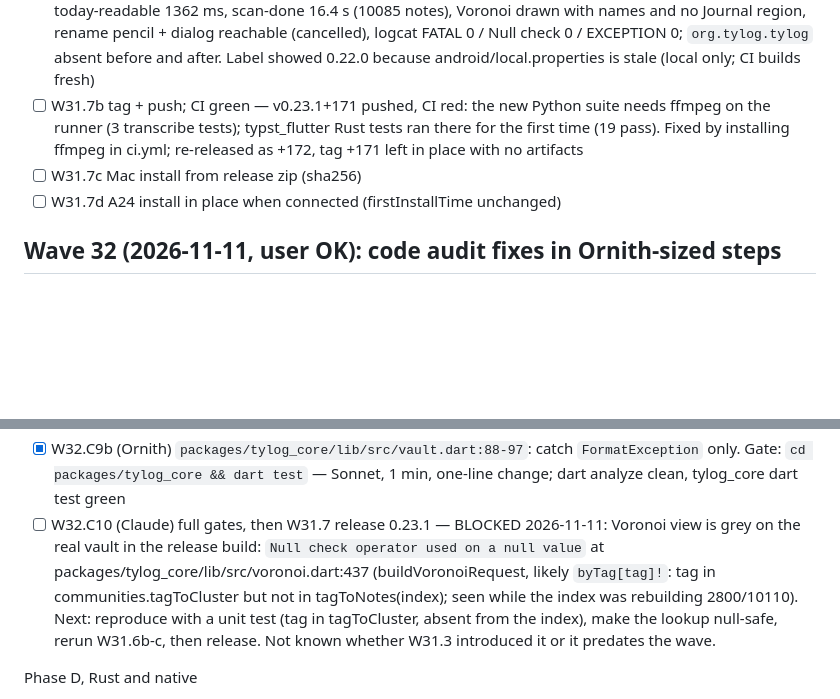
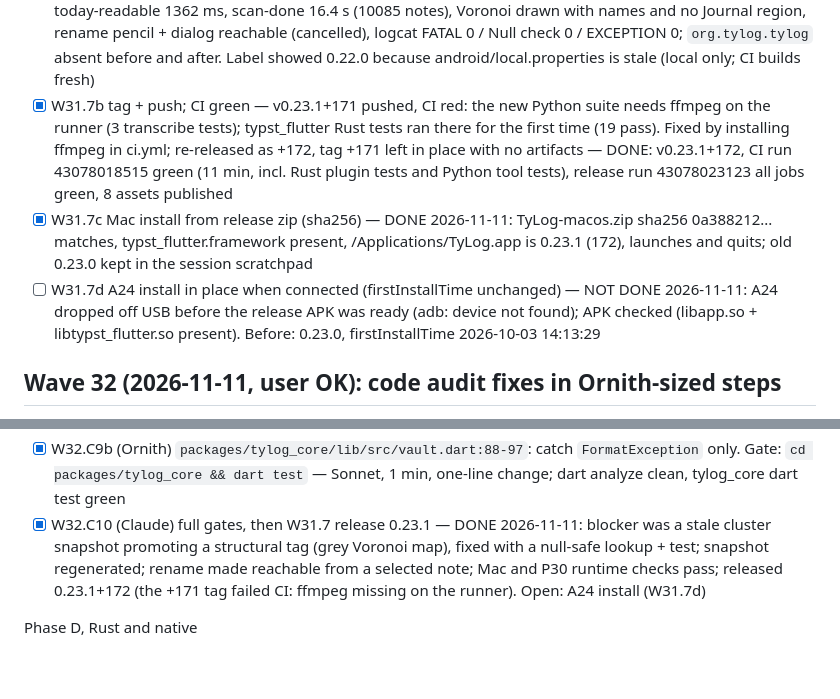
Before and after one commit to berlogabob/TypstSeq, a Markdown page: docs/plans/activity-plan.md, 2 parts joined by grey strips. Drawn GitHub-style; blank space fills up the shorter version.

Commit message:
Plan: 0.23.1+172 released, Mac installed; A24 install pending
Co-Authored-By: Claude Fable 5.2 <noreply@anthropic.com>

```diff
--- a/docs/plans/activity-plan.md
+++ b/docs/plans/activity-plan.md
@@ -798,9 +798,9 @@ Rules for Ornith steps: one function or one test per step, time box 15 min (PI_T
 - [x] W31.6b screenshot Voronoi: names on regions, no journal cluster, no ": " labels — 2026-11-11 release build: 52-cluster map, no journal/daily/inbox/year region, no ": " label in overview or zoomed Music concert (0 Null check/EXCEPTION)
 - [x] W31.6c rename one cluster in the app; names.json written; name survives restart — 2026-11-11: note-selected pencil renamed "Music concert" to "W31 rename test"; names.json {"schema":1,"names":{"music-concert":...}}; survived restart; cleared back to "Music concert", names.json names={}
 - [x] W31.7a version bump 0.23.1, CHANGELOG; commit — 0.23.1+171; full suite 2185 pass, 10 skipped on the final code. P30 `.profiletest` check 2026-11-11 (Sonnet agent): profile build 32 s, install in place, cold start today-readable 1362 ms, scan-done 16.4 s (10085 notes), Voronoi drawn with names and no Journal region, rename pencil + dialog reachable (cancelled), logcat FATAL 0 / Null check 0 / EXCEPTION 0; `org.tylog.tylog` absent before and after. Label showed 0.22.0 because android/local.properties is stale (local only; CI builds fresh)
-- [ ] W31.7b tag + push; CI green — v0.23.1+171 pushed, CI red: the new Python suite needs ffmpeg on the runner (3 transcribe tests); typst_flutter Rust tests ran there for the first time (19 pass). Fixed by installing ffmpeg in ci.yml; re-released as +172, tag +171 left in place with no artifacts
-- [ ] W31.7c Mac install from release zip (sha256)
-- [ ] W31.7d A24 install in place when connected (firstInstallTime unchanged)
+- [x] W31.7b tag + push; CI green — v0.23.1+171 pushed, CI red: the new Python suite needs ffmpeg on the runner (3 transcribe tests); typst_flutter Rust tests ran there for the first time (19 pass). Fixed by installing ffmpeg in ci.yml; re-released as +172, tag +171 left in place with no artifacts — DONE: v0.23.1+172, CI run 43078018515 green (11 min, incl. Rust plugin tests and Python tool tests), release run 43078023123 all jobs green, 8 assets published
+- [x] W31.7c Mac install from release zip (sha256) — DONE 2026-11-11: TyLog-macos.zip sha256 0a388212... matches, typst_flutter.framework present, /Applications/TyLog.app is 0.23.1 (172), launches and quits; old 0.23.0 kept in the session scratchpad
+- [ ] W31.7d A24 install in place when connected (firstInstallTime unchanged) — NOT DONE 2026-11-11: A24 dropped off USB before the release APK was ready (adb: device not found); APK checked (libapp.so + libtypst_flutter.so present). Before: 0.23.0, firstInstallTime 2026-10-03 14:13:29
 
 ## Wave 32 (2026-11-11, user OK): code audit fixes in Ornith-sized steps
 Audit 2026-11-11 (code only; 2 Sonnet + 1 Haiku agents, read-only; 80 findings). Order: W31.4a-W31.6c first; W31.7 (release 0.23.1) runs at W32.C10, because 4 high data-loss findings are open. Status: `tool/wave_status.sh 32`. Metrics: `tool/w32_metrics.sh` (baseline at A3, again at Z2).
@@ -843,7 +843,7 @@ Phase C, hangs and crashes
 - [x] W32.C8b (Ornith) `lib/ai/api_keys.dart`: check exit code, skip chmod on Windows. Gate: C8a + `test/api_keys_mirror_test.dart` — Sonnet, 2 min, edited directly; injectable runProcess, exit code checked, temp deleted, chmod skipped on Windows; analyze clean, C8a + api_keys_mirror_test green
 - [x] W32.C9a (Ornith, new file) `packages/tylog_core/test/vault_settings_io_test.dart`: throwing storage -> exception, not `incompatibleVault`. Gate: fails — Ornith, ~4 min, first try (stray .tmp removed); red before fix (IO error swallowed)
 - [x] W32.C9b (Ornith) `packages/tylog_core/lib/src/vault.dart:88-97`: catch `FormatException` only. Gate: `cd packages/tylog_core && dart test` — Sonnet, 1 min, one-line change; dart analyze clean, tylog_core dart test green
-- [ ] W32.C10 (Claude) full gates, then W31.7 release 0.23.1 — BLOCKED 2026-11-11: Voronoi view is grey on the real vault in the release build: `Null check operator used on a null value` at packages/tylog_core/lib/src/voronoi.dart:437 (buildVoronoiRequest, likely `byTag[tag]!`: tag in communities.tagToCluster but not in tagToNotes(index); seen while the index was rebuilding 2800/10110). Next: reproduce with a unit test (tag in tagToCluster, absent from the index), make the lookup null-safe, rerun W31.6b-c, then release. Not known whether W31.3 introduced it or it predates the wave.
+- [x] W32.C10 (Claude) full gates, then W31.7 release 0.23.1 — DONE 2026-11-11: blocker was a stale cluster snapshot promoting a structural tag (grey Voronoi map), fixed with a null-safe lookup + test; snapshot regenerated; rename made reachable from a selected note; Mac and P30 runtime checks pass; released 0.23.1+172 (the +171 tag failed CI: ffmpeg missing on the runner). Open: A24 install (W31.7d)
 
 Phase D, Rust and native
 - [x] W32.D1 (codex) `typst.rs:431, 437, 528` and `p2p_folder.rs:300, 503`: five `unwrap()` -> error or fallback. Gate: `cargo test --manifest-path packages/typst_flutter/rust/Cargo.toml --lib` — Sonnet, 5 min; typst.rs 2 lock().unwrap() -> unwrap_or_else(into_inner), duration_since -> unwrap_or(0); p2p_folder.rs 2 join_next().unwrap() -> ok_or("empty task set")?; NOT COMPILED, run cargo test --lib by hand; w32_metrics ffi_unwrap_sites 0
```
